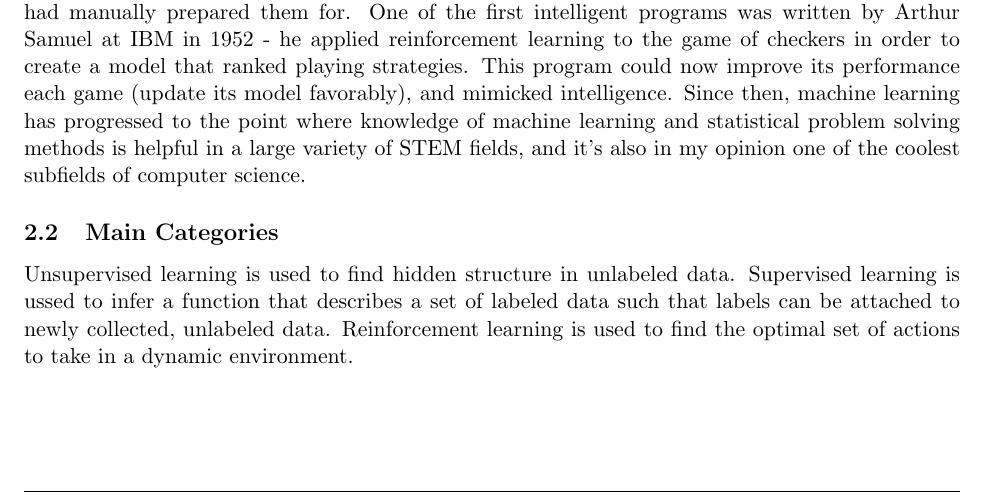
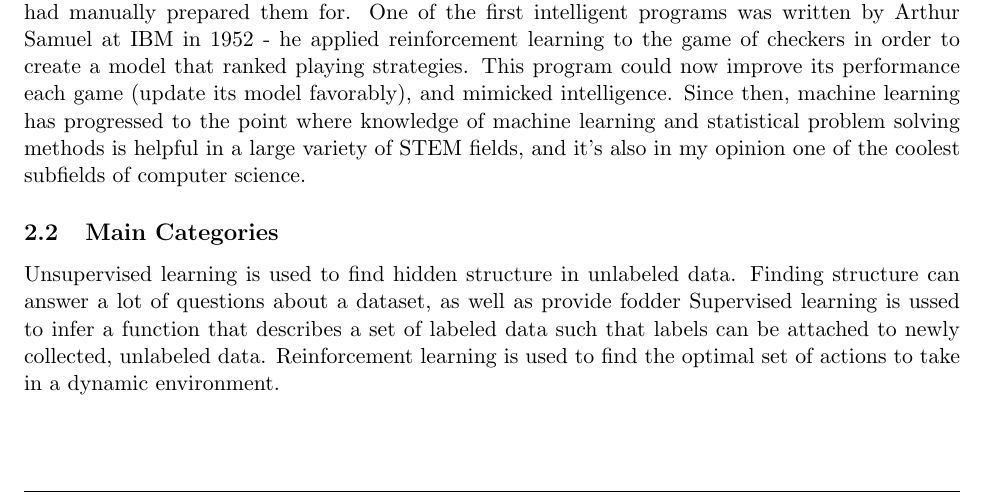
Before and after one commit to darylsew/audiolearn, a LaTeX document (written/notes.tex): part of page 3 of 5, cut so that both start at the same text. Compiled offline with pdfLaTeX.

Commit message:
structures

```diff
--- a/written/notes.tex
+++ b/written/notes.tex
@@ -55,6 +55,7 @@ Since then, machine learning has progressed to the point where knowledge of mach
 
 \subsection{Main Categories}
 Unsupervised learning is used to find hidden structure in unlabeled data.
+Finding structure can answer a lot of questions about a dataset, as well as provide fodder
 Supervised learning is ussed to infer a function that describes a set of labeled data such that labels can be attached to newly collected, unlabeled data.
 Reinforcement learning is used to find the optimal set of actions to take in a dynamic environment.
 
```
